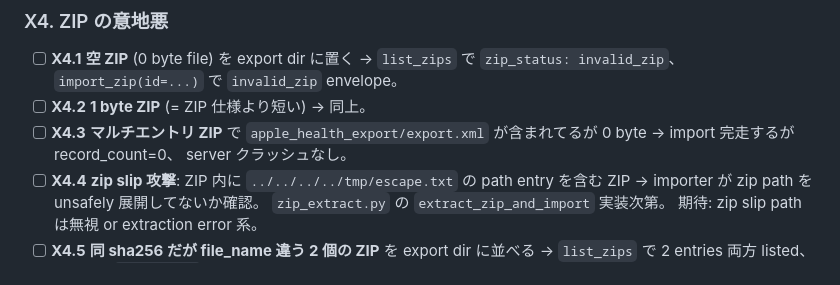
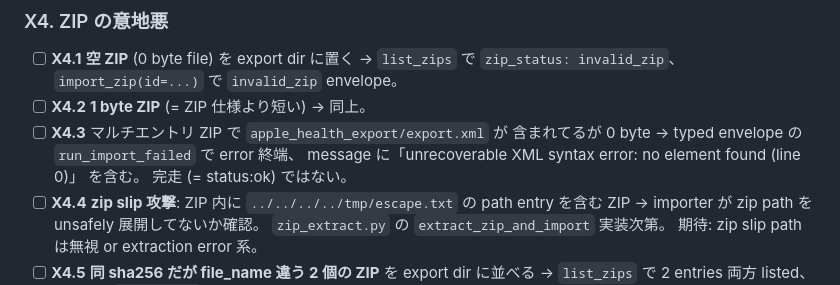
Before and after one commit to rinoshiyo/apple-health-mcp-server, a Markdown page: internal/dogfood/v0-5-1-test-plan.md, the part around the change. Rendered like a GitHub page.

Commit message:
docs(dogfood): align test plan X4.3 wording with implemented error-terminal behavior
Closes #230

```diff
--- a/internal/dogfood/v0-5-1-test-plan.md
+++ b/internal/dogfood/v0-5-1-test-plan.md
@@ -424,9 +424,10 @@ engine 経由で reject される」。
       `list_zips` で `zip_status: invalid_zip`、 `import_zip(id=...)`
       で `invalid_zip` envelope。
 - [ ] **X4.2** **1 byte ZIP** (= ZIP 仕様より短い) → 同上。
-- [ ] **X4.3** **マルチエントリ ZIP** で `apple_health_export/export.xml`
-      が含まれてるが 0 byte → import 完走するが record_count=0、
-      server クラッシュなし。
+- [ ] **X4.3** マルチエントリ ZIP で `apple_health_export/export.xml` が
+      含まれてるが 0 byte → typed envelope の `run_import_failed` で error
+      終端、 message に「unrecoverable XML syntax error: no element found
+      (line 0)」 を含む。 完走 (= status:ok) ではない。
 - [ ] **X4.4** **zip slip 攻撃**: ZIP 内に `../../../../tmp/escape.txt`
       の path entry を含む ZIP → importer が zip path を unsafely
       展開してないか確認。 `zip_extract.py` の `extract_zip_and_import`
```
